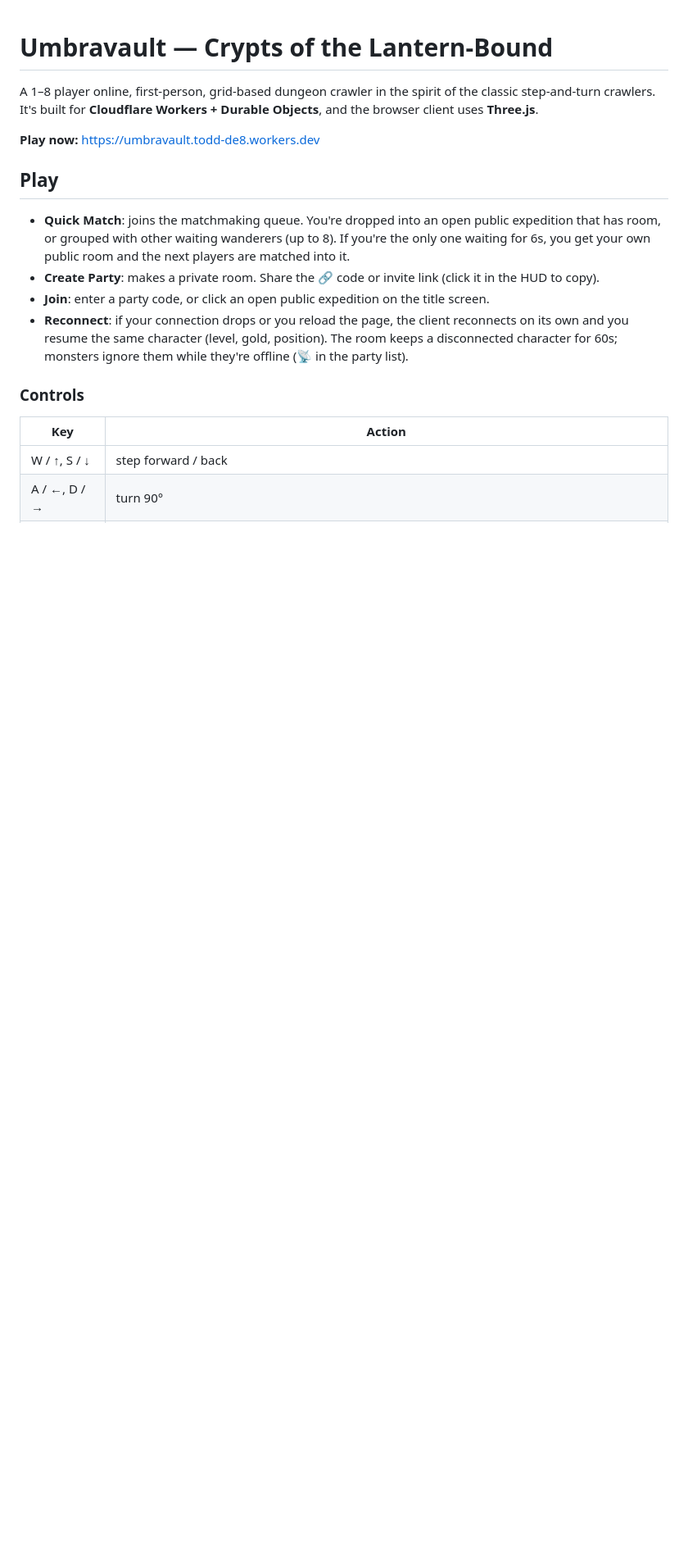
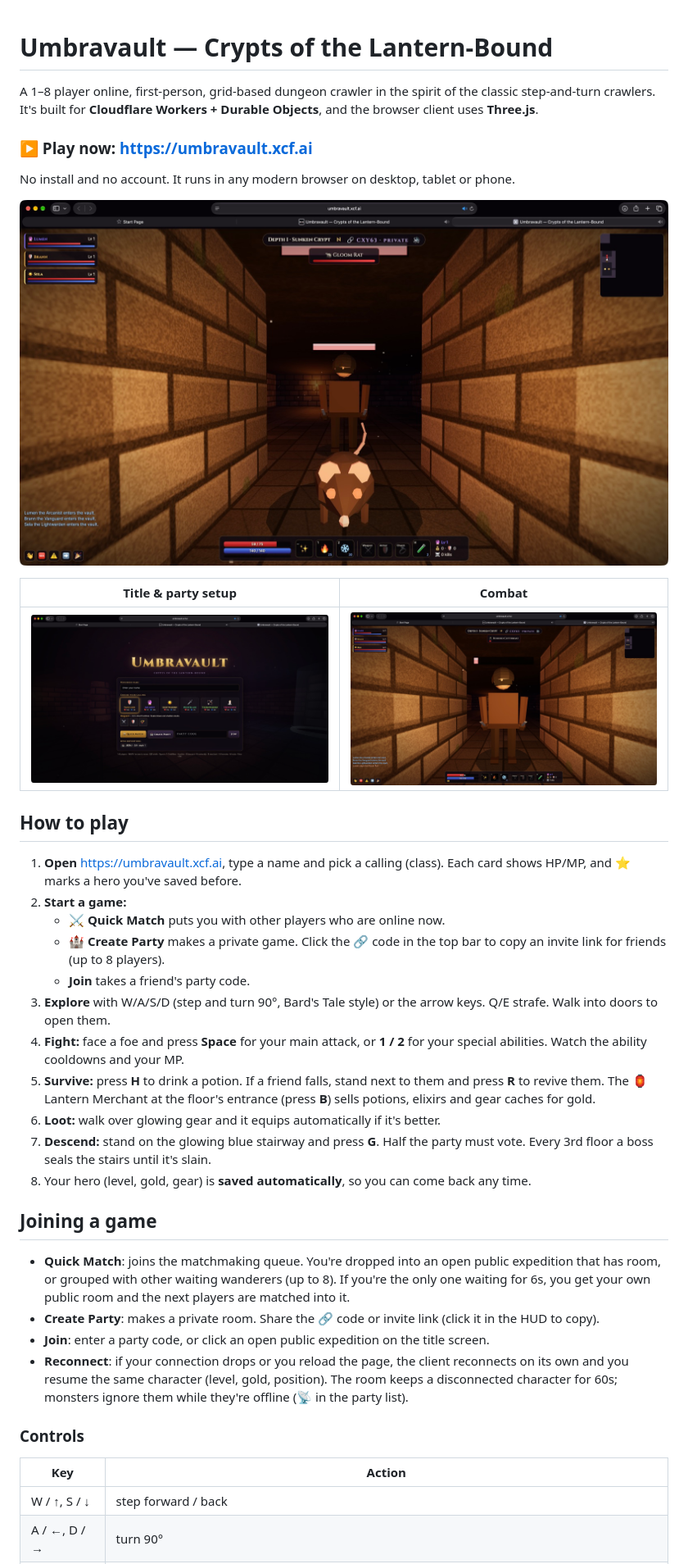
Before and after one commit to AgentiLoop/Umbravault, a Markdown page: README.md, the part around one of its changes. Shown at 82% size. Rendered like a GitHub page; pictures changed too: docs/screenshots/combat.jpg (added), docs/screenshots/dungeon.jpg (added), docs/screenshots/title.jpg (added); blank space fills up the shorter version.

Commit message:
Custom domain umbravault.xcf.ai, How to play guide and screenshots in README, v1.0.0

```diff
--- a/README.md
+++ b/README.md
@@ -3,9 +3,30 @@
 A 1–8 player online, first-person, grid-based dungeon crawler in the spirit of the classic
 step-and-turn crawlers. It's built for **Cloudflare Workers + Durable Objects**, and the browser client uses **Three.js**.
 
-**Play now:** https://umbravault.todd-de8.workers.dev
+### ▶ Play now: **https://umbravault.xcf.ai**
 
-## Play
+No install and no account. It runs in any modern browser on desktop, tablet or phone.
+
+![Exploring the Sunken Crypt](docs/screenshots/dungeon.jpg)
+
+| Title & party setup | Combat |
+|---|---|
+| ![Title screen](docs/screenshots/title.jpg) | ![Casting at a Gloom Rat](docs/screenshots/combat.jpg) |
+
+## How to play
+1. **Open** https://umbravault.xcf.ai, type a name and pick a calling (class). Each card shows HP/MP, and ⭐ marks a hero you've saved before.
+2. **Start a game:**
+   - **⚔️ Quick Match** puts you with other players who are online now.
+   - **🏰 Create Party** makes a private game. Click the 🔗 code in the top bar to copy an invite link for friends (up to 8 players).
+   - **Join** takes a friend's party code.
+3. **Explore** with W/A/S/D (step and turn 90°, Bard's Tale style) or the arrow keys. Q/E strafe. Walk into doors to open them.
+4. **Fight:** face a foe and press **Space** for your main attack, or **1 / 2** for your special abilities. Watch the ability cooldowns and your MP.
+5. **Survive:** press **H** to drink a potion. If a friend falls, stand next to them and press **R** to revive them. The 🏮 Lantern Merchant at the floor's entrance (press **B**) sells potions, elixirs and gear caches for gold.
+6. **Loot:** walk over glowing gear and it equips automatically if it's better.
+7. **Descend:** stand on the glowing blue stairway and press **G**. Half the party must vote. Every 3rd floor a boss seals the stairs until it's slain.
+8. Your hero (level, gold, gear) is **saved automatically**, so you can come back any time.
+
+## Joining a game
 - **Quick Match**: joins the matchmaking queue. You're dropped into an open public expedition that has room,
   or grouped with other waiting wanderers (up to 8). If you're the only one waiting for 6s, you get your own public room and the next players are matched into it.
 - **Create Party**: makes a private room. Share the 🔗 code or invite link (click it in the HUD to copy).
```
Also changed, not shown: other parts of README.md (+1 -1 lines), 2 other files.
